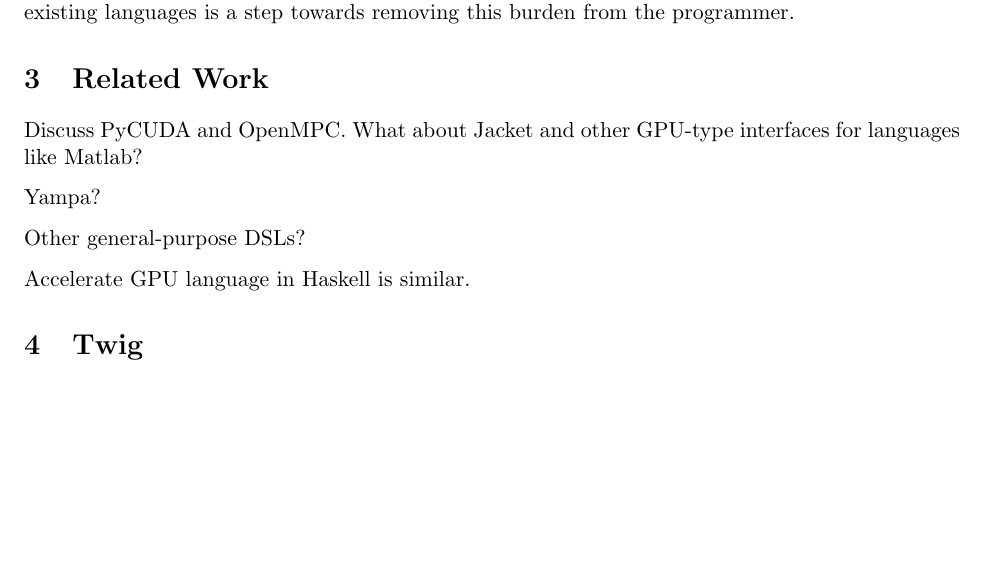
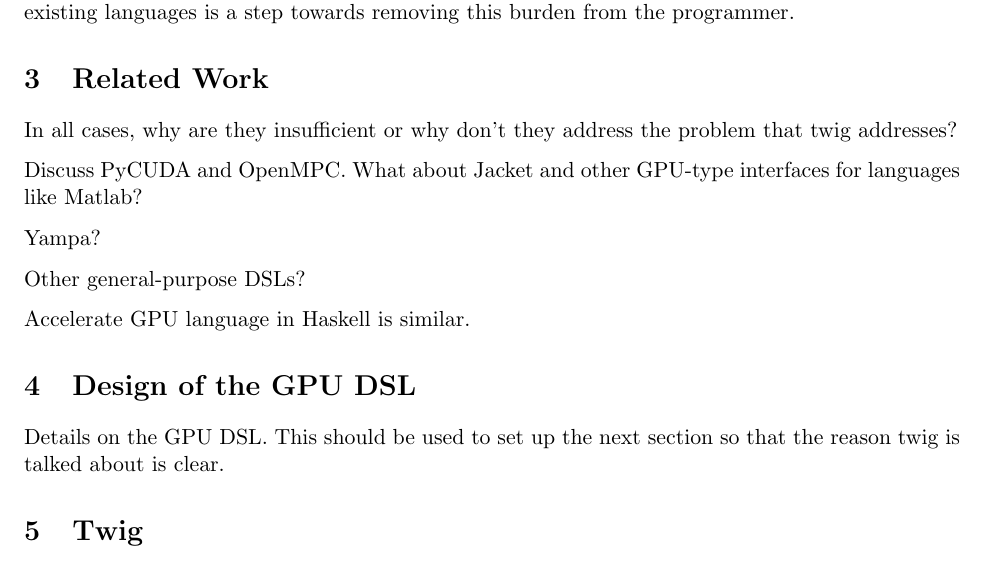
Before and after one commit to ghulette/twig, a LaTeX document (papers/gpu/twig-gpu.tex): part of page 3 of 4, cut so that both start at the same text, the shorter picture padded with empty space. Compiled offline with pdfLaTeX.

Commit message:
one more note

```diff
--- a/papers/gpu/twig-gpu.tex
+++ b/papers/gpu/twig-gpu.tex
@@ -170,6 +170,9 @@ removing this burden from the programmer.
 
 \section{Related Work}
 
+In all cases, why are they insufficient or why don't they address the
+problem that twig addresses?
+
 Discuss PyCUDA and OpenMPC. What about Jacket and other GPU-type interfaces
 for languages like Matlab?
 
@@ -178,6 +181,11 @@ Yampa?
 Other general-purpose DSLs?
 
 Accelerate GPU language in Haskell is similar.
+
+\section{Design of the GPU DSL}
+
+Details on the GPU DSL.  This should be used to set up the next section so
+that the reason twig is talked about is clear.
 
 \section{Twig}
 
```
